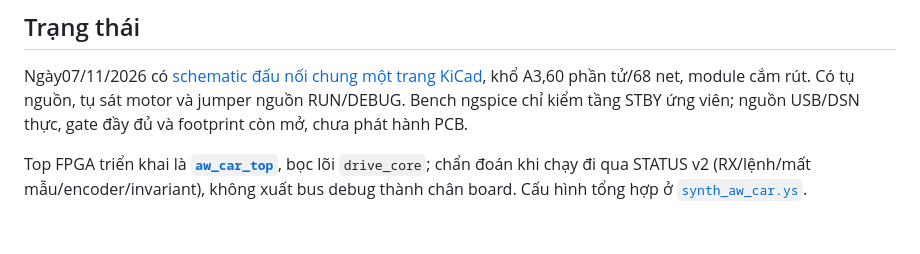
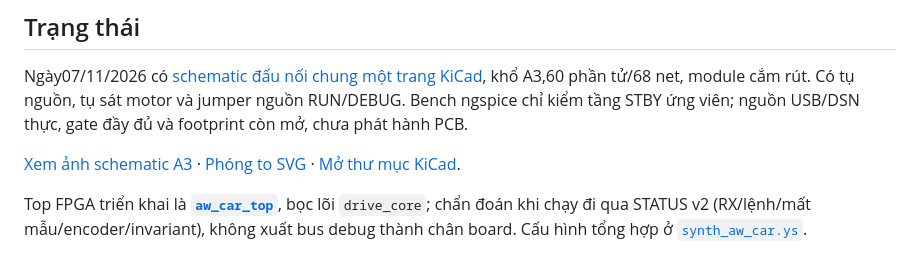
Before and after one commit to TuanDanny/AW-Car, a Markdown page: README.md, the part around the change. Drawn GitHub-style; blank space fills up the shorter version.

```diff
--- a/README.md
+++ b/README.md
@@ -11,6 +11,10 @@ Ngày07/11/2026 có [schematic đấu nối chung một trang KiCad](hardware/pc
 khổ A3,60 phần tử/68 net, module cắm rút. Có tụ nguồn, tụ sát motor và
 jumper nguồn RUN/DEBUG. Bench ngspice chỉ kiểm tầng STBY ứng viên; nguồn
 USB/DSN thực, gate đầy đủ và footprint còn mở, chưa phát hành PCB.
+
+[Xem ảnh schematic A3](docs/awcar-schematic-a3.png) ·
+[Phóng to SVG](docs/awcar-schematic-a3.svg) ·
+[Mở thư mục KiCad](hardware/pcb/README.md).
 
 Top FPGA triển khai là **[`aw_car_top`](fpga/rtl/aw_car_top.sv)**, bọc lõi
 `drive_core`; chẩn đoán khi chạy đi qua STATUS v2 (RX/lệnh/mất mẫu/encoder/invariant),
```
Also changed, not shown: docs/README.md (+4 -0 lines), hardware/pcb/README.md (+6 -0 lines), docs/awcar-schematic-a3.png (added), 2 other files.
